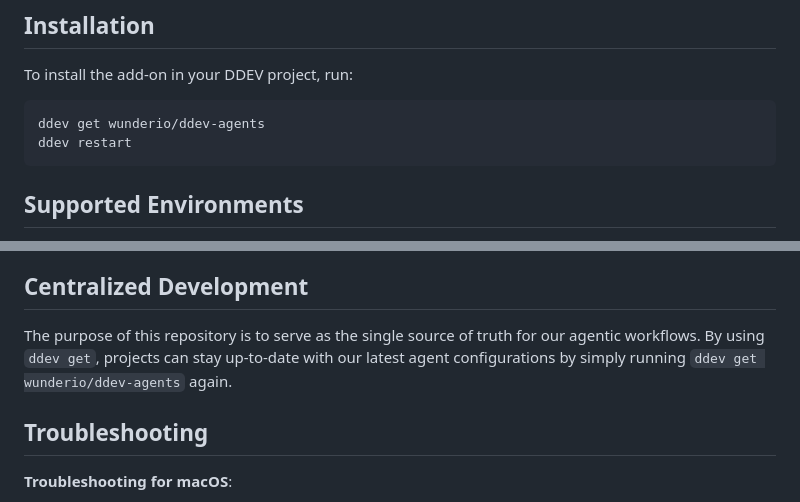
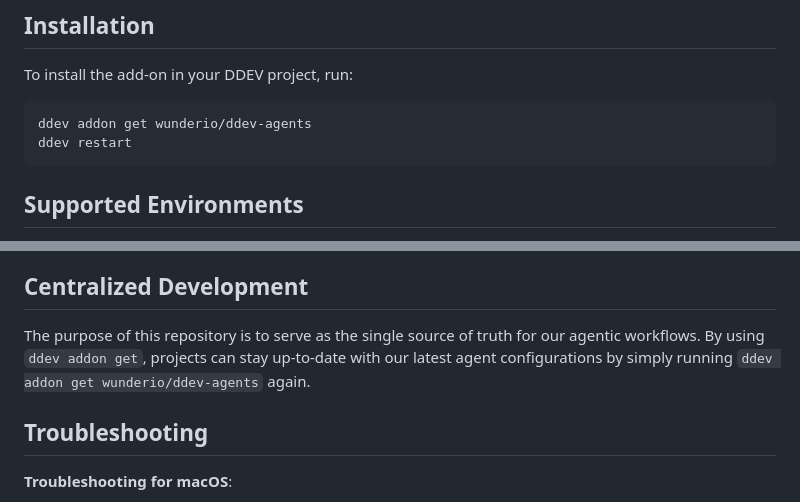
Before and after one commit to wunderio/ddev-agents, a Markdown page: README.md, 2 parts joined by grey strips. GitHub-like rendering.

Commit message:
Change "ddev get" to "ddev addon get" because the former is deprecated

````diff
--- a/README.md
+++ b/README.md
@@ -20,7 +20,7 @@ The `ddev-agents` add-on provides a pre-configured `agents` service and VS Code
 To install the add-on in your DDEV project, run:
 
 ```bash
-ddev get wunderio/ddev-agents
+ddev addon get wunderio/ddev-agents
 ddev restart
 ```
 
@@ -103,7 +103,7 @@ Add the token to your shell profile so it's always available when you start the
 
 ## Centralized Development
 
-The purpose of this repository is to serve as the single source of truth for our agentic workflows. By using `ddev get`, projects can stay up-to-date with our latest agent configurations by simply running `ddev get wunderio/ddev-agents` again.
+The purpose of this repository is to serve as the single source of truth for our agentic workflows. By using `ddev addon get`, projects can stay up-to-date with our latest agent configurations by simply running `ddev addon get wunderio/ddev-agents` again.
 
 ## Troubleshooting
 
````
